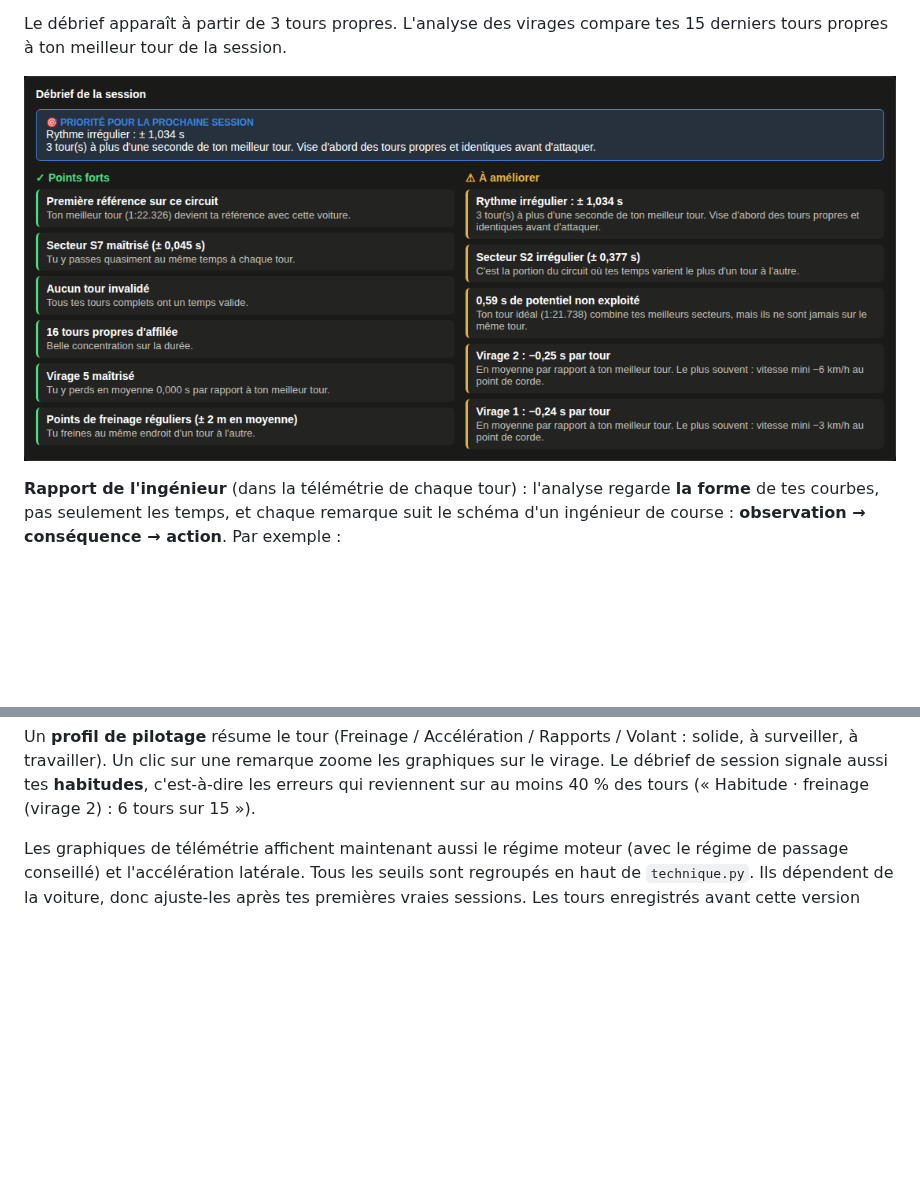
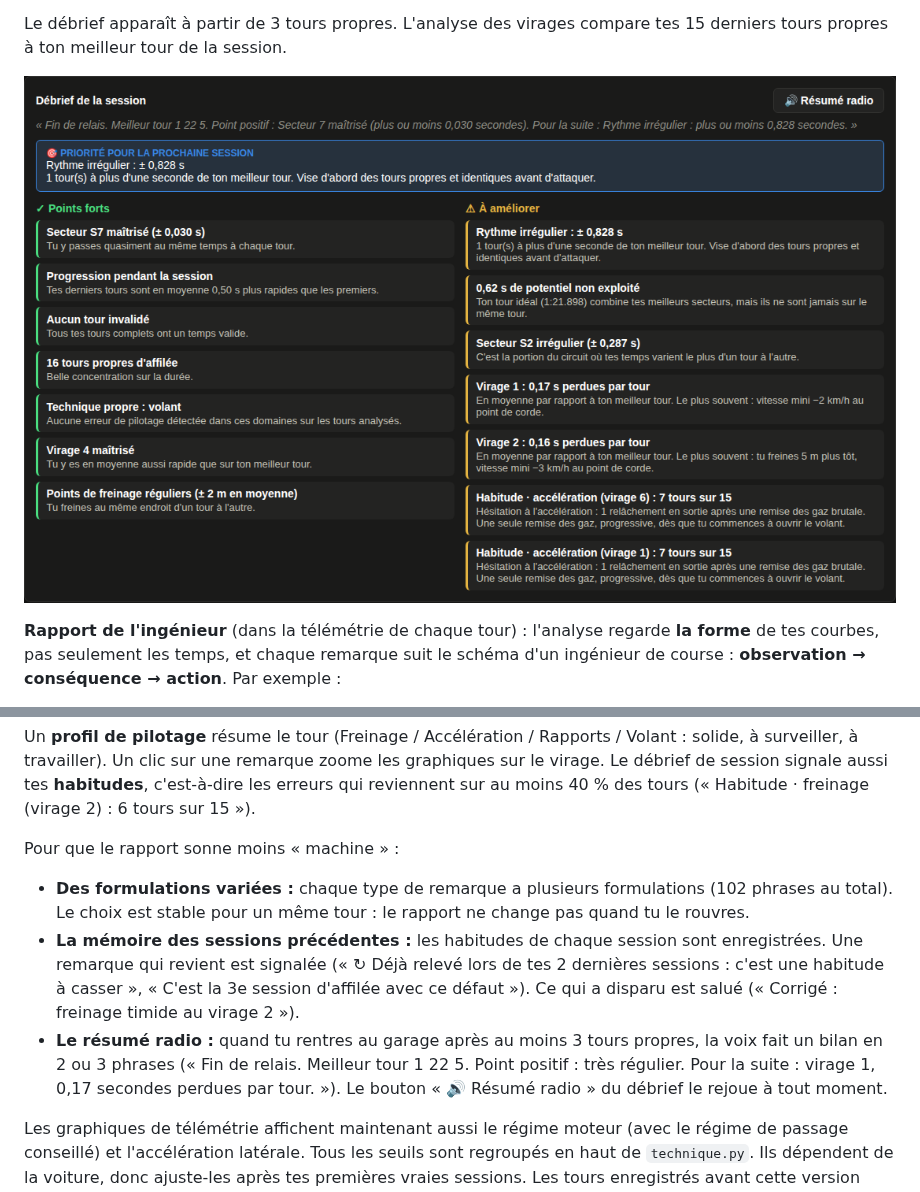
Before and after one commit to BrayanSLL/iracingTracker, a Markdown page: README.md, 2 parts joined by grey strips. Drawn GitHub-style; pictures changed too: docs/debrief.png; blank space fills up the shorter version.

```diff
--- a/README.md
+++ b/README.md
@@ -58,6 +58,17 @@ Un **profil de pilotage** résume le tour (Freinage / Accélération / Rapports
 à travailler). Un clic sur une remarque zoome les graphiques sur le virage. Le débrief de session signale aussi
 tes **habitudes**, c'est-à-dire les erreurs qui reviennent sur au moins 40 % des tours
 (« Habitude · freinage (virage 2) : 6 tours sur 15 »).
+
+Pour que le rapport sonne moins « machine » :
+- **Des formulations variées :** chaque type de remarque a plusieurs formulations (102 phrases au total). Le
+  choix est stable pour un même tour : le rapport ne change pas quand tu le rouvres.
+- **La mémoire des sessions précédentes :** les habitudes de chaque session sont enregistrées. Une remarque qui
+  revient est signalée (« ↻ Déjà relevé lors de tes 2 dernières sessions : c'est une habitude à casser »,
+  « C'est la 3e session d'affilée avec ce défaut »). Ce qui a disparu est salué (« Corrigé : freinage timide au
+  virage 2 »).
+- **Le résumé radio :** quand tu rentres au garage après au moins 3 tours propres, la voix fait un bilan en 2 ou
+  3 phrases (« Fin de relais. Meilleur tour 1 22 5. Point positif : très régulier. Pour la suite : virage 1,
+  0,17 secondes perdues par tour. »). Le bouton « 🔊 Résumé radio » du débrief le rejoue à tout moment.
 
 Les graphiques de télémétrie affichent maintenant aussi le régime moteur (avec le régime de passage conseillé)
 et l'accélération latérale. Tous les seuils sont regroupés en haut de `technique.py`. Ils dépendent de la
```
Also changed, not shown: 10 other files.
